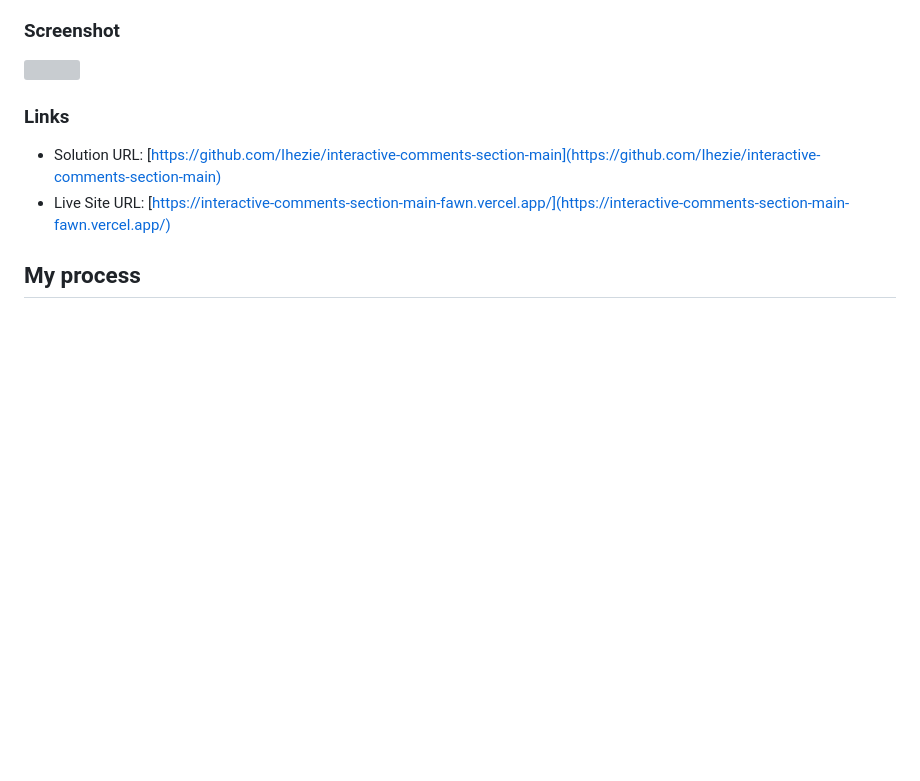
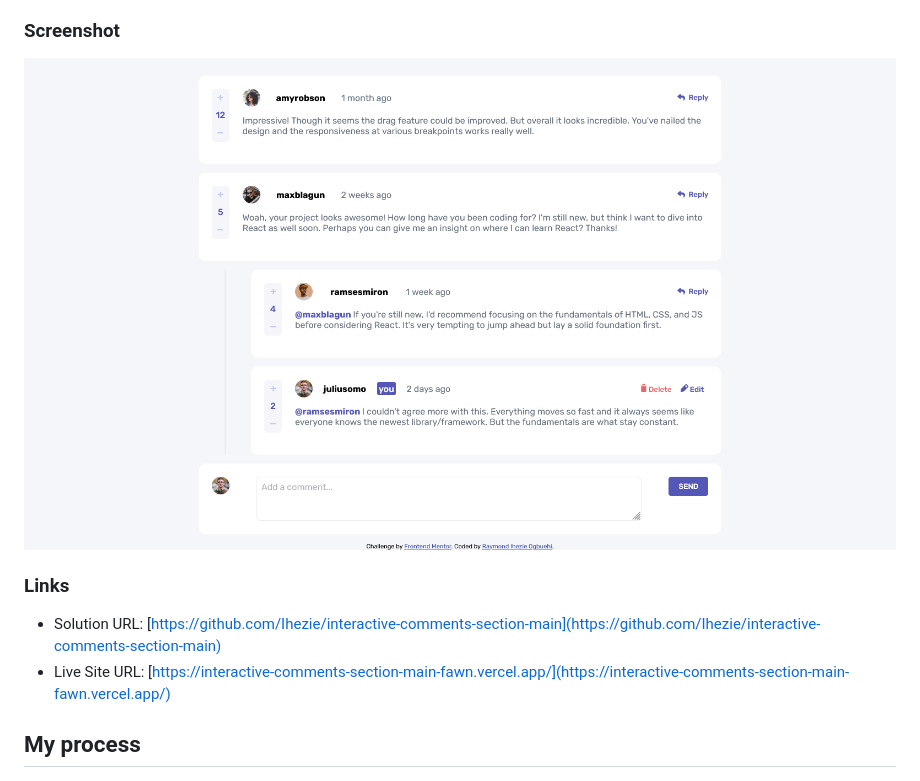
Before and after one commit to Ihezie/interactive-comments-section-main, a Markdown page: README.md, the part around the change. Rendered like a GitHub page; pictures changed too: screenshot.png (added); blank space fills up the shorter version; grey boxes are pictures that could not be loaded.

```diff
--- a/README.md
+++ b/README.md
@@ -29,7 +29,7 @@ Users should be able to:
 
 ### Screenshot
 
-![](./screenshot.jpg)
+![](./screenshot.png)
 
 ### Links
 
```
